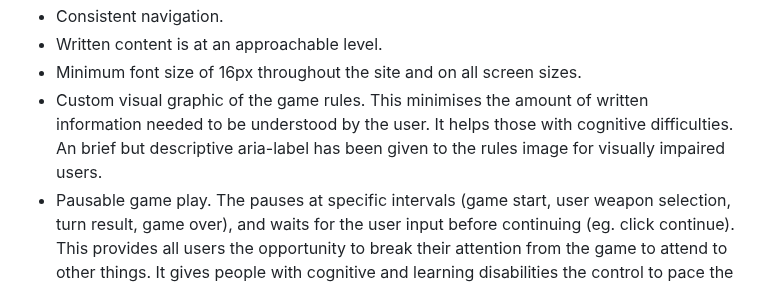
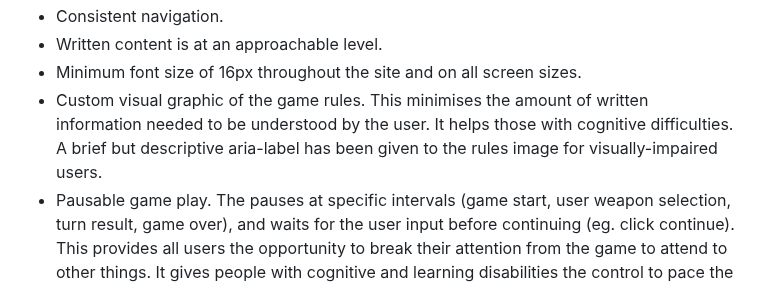
Before and after one commit to Claire-Fisher/rock-paper-scissors-ms2, a Markdown page: README.md, the part around the change. Rendered like a GitHub page.

Commit message:
docs: grammar correction in features section

```diff
--- a/README.md
+++ b/README.md
@@ -194,7 +194,7 @@ This project consists of one page with 14 features.
 - Consistent navigation.
 - Written content is at an approachable level.
 - Minimum font size of 16px throughout the site and on all screen sizes.
-- Custom visual graphic of the game rules. This minimises the amount of written information needed to be understood by the user. It helps those with cognitive difficulties. An brief but descriptive aria-label has been given to the rules image for visually impaired users.
+- Custom visual graphic of the game rules. This minimises the amount of written information needed to be understood by the user. It helps those with cognitive difficulties. A brief but descriptive aria-label has been given to the rules image for visually-impaired users.
 - Pausable game play. The pauses at specific intervals (game start, user weapon selection, turn result, game over), and waits for the user input before continuing (eg. click continue). This provides all users the opportunity to break their attention from the game to attend to other things. It gives people with cognitive and learning disabilities the control to pace the game to suit their individual needs.
 
 ### Family Friendly
```
